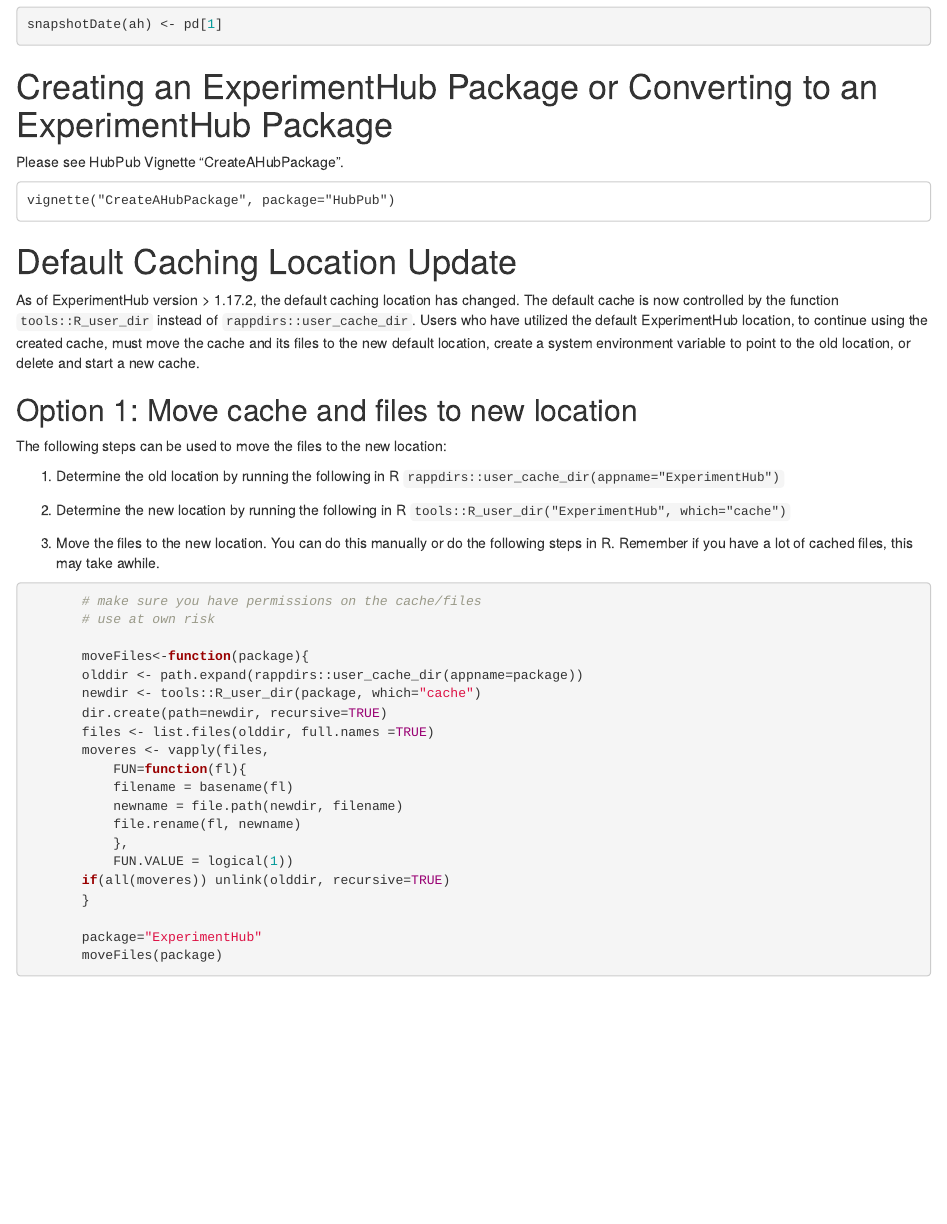
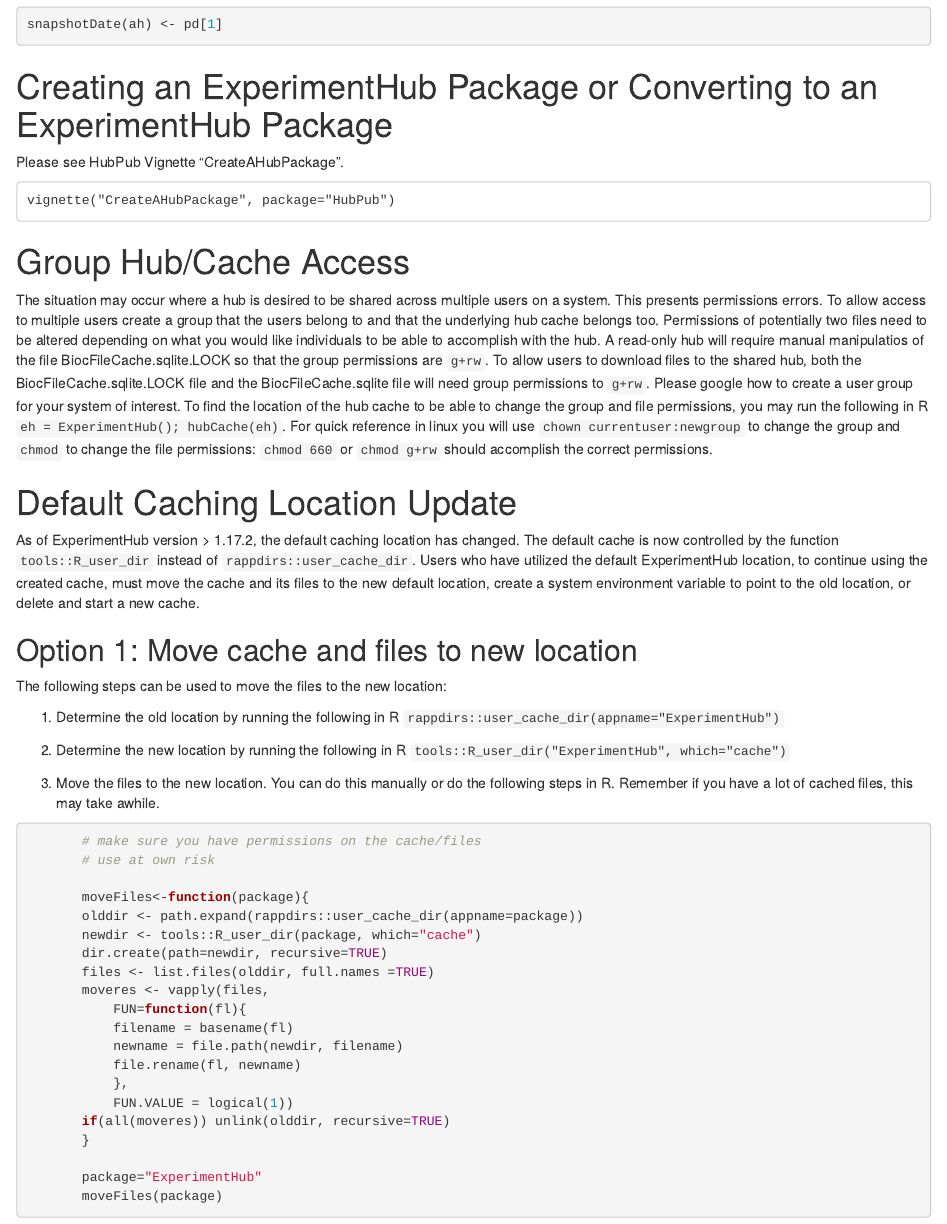
Before and after one commit to Bioconductor/ExperimentHub, an R Markdown document (vignettes/ExperimentHub.Rmd): the page in a window 1100 px wide, from 3100 px down. Rendered offline with R 4.5, knitr and Pandoc, with nearby package versions; drawn as R Markdown's standard HTML page in place of the format the file asks for; some code elsewhere in the file could not run offline.

Commit message:
Update vignette to include instructions for shared hub location across multiple users

````diff
--- a/vignettes/ExperimentHub.Rmd
+++ b/vignettes/ExperimentHub.Rmd
@@ -188,6 +188,27 @@
 ```
 
 
+# Group Hub/Cache Access
+
+The situation may occur where a hub is desired to be shared across multiple
+users on a system.  This presents permissions errors.  To allow access to
+multiple users create a group that the users belong to and that the underlying
+hub cache belongs too. Permissions of potentially two files need to be altered depending
+on what you would like individuals to be able to accomplish with the hub. A
+read-only hub will require manual manipulatios of the file
+BiocFileCache.sqlite.LOCK so that the group permissions are `g+rw`. To allow
+users to download files to the shared hub, both the
+BiocFileCache.sqlite.LOCK file and the BiocFileCache.sqlite file will need group
+permissions to `g+rw`. Please google how to create a user group for your system
+of interest. To find the location of the hub cache to be able to change the group
+and file permissions, you may run the following in R `eh = ExperimentHub();
+hubCache(eh)`. For quick reference in linux you will use `chown
+currentuser:newgroup` to change the group and `chmod` to change the file
+permissions: `chmod 660` or `chmod g+rw` should accomplish the correct
+permissions.
+
+
+
 # Default Caching Location Update
 
 
````
